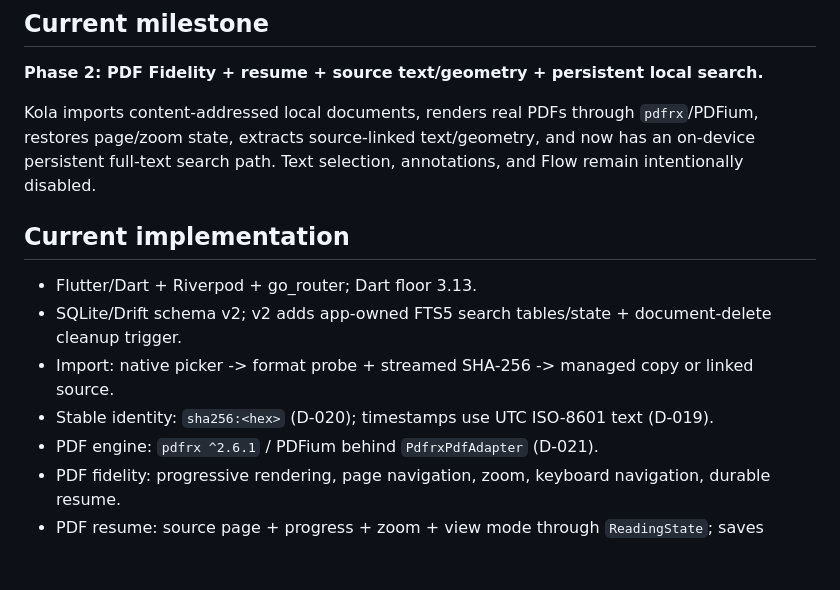
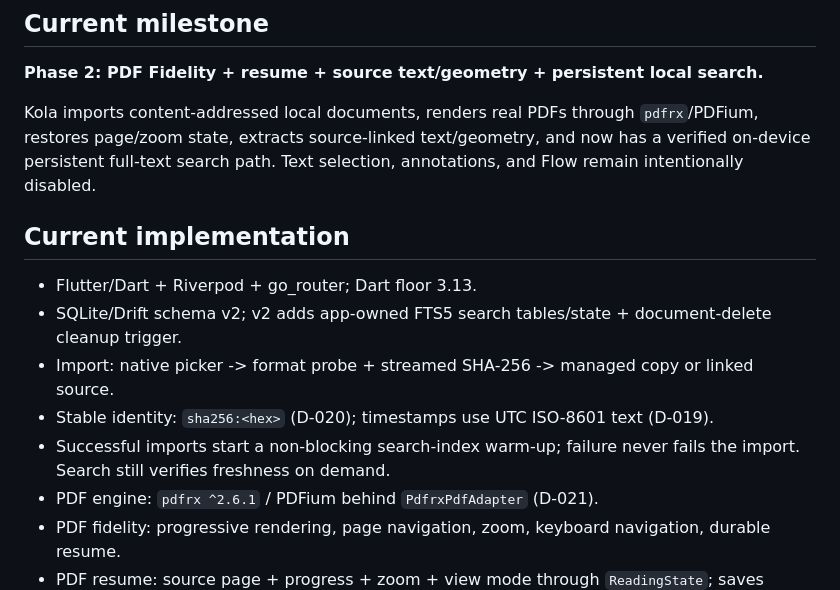
Before and after one commit to aaditya140103/kola, a Markdown page: docs/PROJECT_STATE.md, the part around one of its changes. Rendered like a GitHub page; blank space fills up the shorter version.

```diff
--- a/docs/PROJECT_STATE.md
+++ b/docs/PROJECT_STATE.md
@@ -8,7 +8,7 @@ Last updated: 2026-09-12
 
 **Phase 2: PDF Fidelity + resume + source text/geometry + persistent local search.**
 
-Kola imports content-addressed local documents, renders real PDFs through `pdfrx`/PDFium, restores page/zoom state, extracts source-linked text/geometry, and now has an on-device persistent full-text search path. Text selection, annotations, and Flow remain intentionally disabled.
+Kola imports content-addressed local documents, renders real PDFs through `pdfrx`/PDFium, restores page/zoom state, extracts source-linked text/geometry, and now has a verified on-device persistent full-text search path. Text selection, annotations, and Flow remain intentionally disabled.
 
 ## Current implementation
 
@@ -16,6 +16,7 @@ Kola imports content-addressed local documents, renders real PDFs through `pdfrx
 - SQLite/Drift schema v2; v2 adds app-owned FTS5 search tables/state + document-delete cleanup trigger.
 - Import: native picker -> format probe + streamed SHA-256 -> managed copy or linked source.
 - Stable identity: `sha256:<hex>` (D-020); timestamps use UTC ISO-8601 text (D-019).
+- Successful imports start a non-blocking search-index warm-up; failure never fails the import. Search still verifies freshness on demand.
 - PDF engine: `pdfrx ^2.6.1` / PDFium behind `PdfrxPdfAdapter` (D-021).
 - PDF fidelity: progressive rendering, page navigation, zoom, keyboard navigation, durable resume.
 - PDF resume: source page + progress + zoom + view mode through `ReadingState`; saves debounce 400 ms and flush on exit.
```
Also changed, not shown: other parts of docs/PROJECT_STATE.md (+8 -9 lines).
